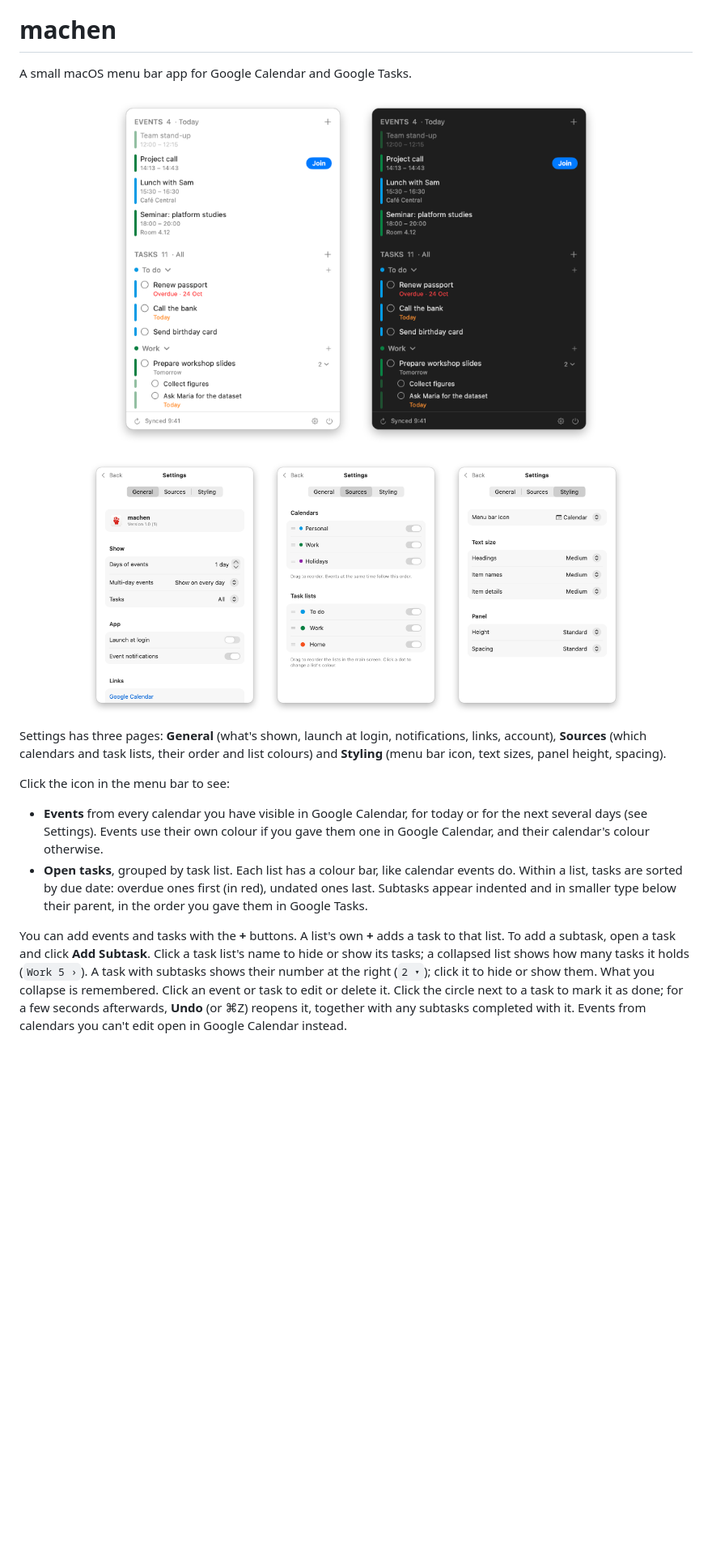
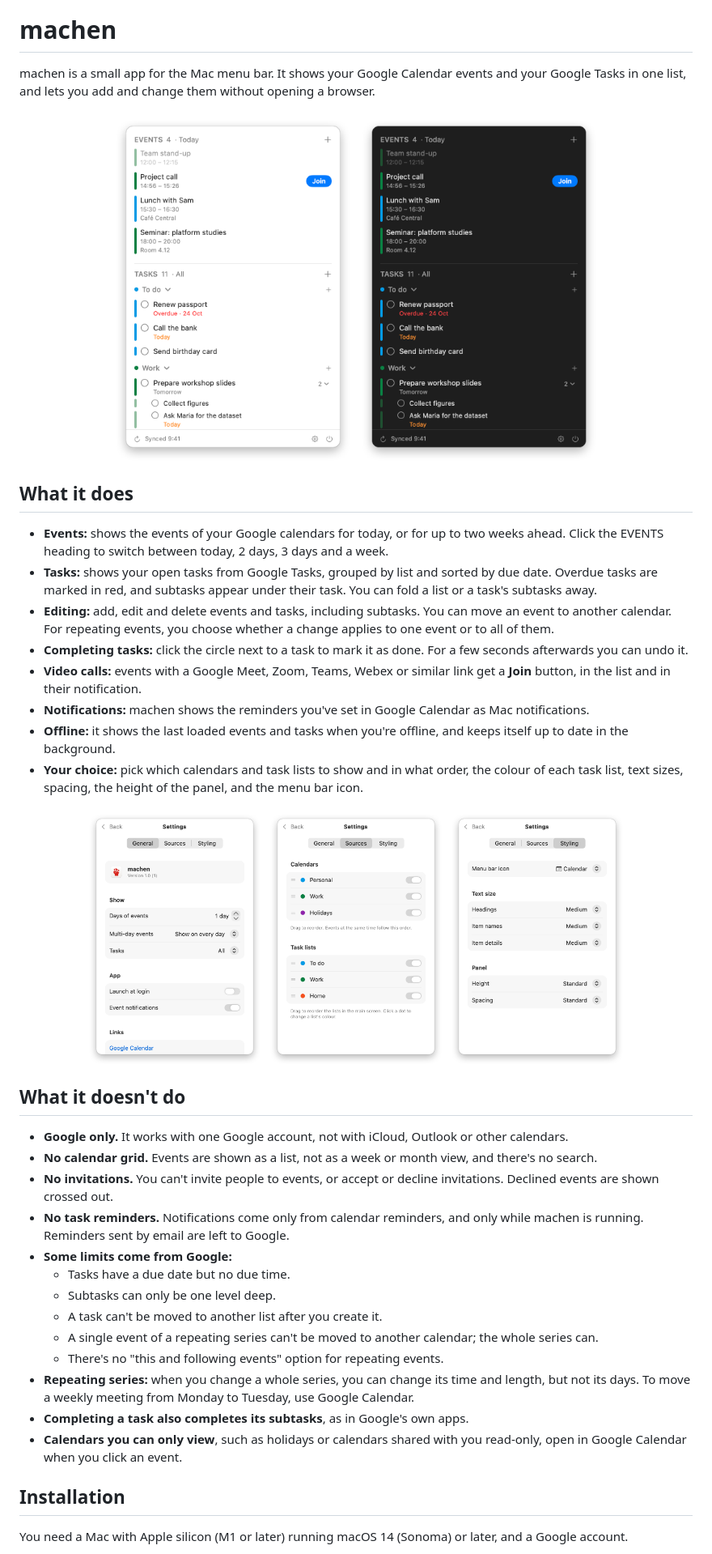
Before and after one commit to bernorieder/machen, a Markdown page: README.md, the part around the change printed below. Shown: that part at 81% size. GitHub-like rendering; pictures changed too: docs/screenshots/agenda-dark.png, docs/screenshots/agenda-light.png, docs/screenshots/settings-sources.png; blank space fills up the shorter version.

```diff
--- a/README.md
+++ b/README.md
@@ -4,11 +4,23 @@
 
 # machen
 
-A small macOS menu bar app for Google Calendar and Google Tasks.
+machen is a small app for the Mac menu bar. It shows your Google Calendar events and your Google Tasks in one list, and lets you add and change them without opening a browser.
 
 <p align="center">
   <img src="docs/screenshots/agenda-light.png" width="300" alt="machen in light mode: today's events, then open tasks grouped by list, with subtasks indented">
   <img src="docs/screenshots/agenda-dark.png" width="300" alt="machen in dark mode">
 </p>
+
+## What it does
+
+- **Events:** shows the events of your Google calendars for today, or for up to two weeks ahead. Click the EVENTS heading to switch between today, 2 days, 3 days and a week.
+- **Tasks:** shows your open tasks from Google Tasks, grouped by list and sorted by due date. Overdue tasks are marked in red, and subtasks appear under their task. You can fold a list or a task's subtasks away.
+- **Editing:** add, edit and delete events and tasks, including subtasks. You can move an event to another calendar. For repeating events, you choose whether a change applies to one event or to all of them.
+- **Completing tasks:** click the circle next to a task to mark it as done. For a few seconds afterwards you can undo it.
+- **Video calls:** events with a Google Meet, Zoom, Teams, Webex or similar link get a **Join** button, in the list and in their notification.
+- **Notifications:** machen shows the reminders you've set in Google Calendar as Mac notifications.
+- **Offline:** it shows the last loaded events and tasks when you're offline, and keeps itself up to date in the background.
+- **Your choice:** pick which calendars and task lists to show and in what order, the colour of each task list, text sizes, spacing, the height of the panel, and the menu bar icon.
+
 <p align="center">
   <img src="docs/screenshots/settings-general.png" width="220" alt="Settings, General: days of events, multi-day events, task filter, launch at login and notifications">
@@ -17,11 +29,22 @@ A small macOS menu bar app for Google Calendar and Google Tasks.
 </p>
 
-Settings has three pages: **General** (what's shown, launch at login, notifications, links, account), **Sources** (which calendars and task lists, their order and list colours) and **Styling** (menu bar icon, text sizes, panel height, spacing).
+## What it doesn't do
 
-Click the icon in the menu bar to see:
+- **Google only.** It works with one Google account, not with iCloud, Outlook or other calendars.
+- **No calendar grid.** Events are shown as a list, not as a week or month view, and there's no search.
+- **No invitations.** You can't invite people to events, or accept or decline invitations. Declined events are shown crossed out.
+- **No task reminders.** Notifications come only from calendar reminders, and only while machen is running. Reminders sent by email are left to Google.
+- **Some limits come from Google:**
+  - Tasks have a due date but no due time.
+  - Subtasks can only be one level deep.
+  - A task can't be moved to another list after you create it.
+  - A single event of a repeating series can't be moved to another calendar; the whole series can.
+  - There's no "this and following events" option for repeating events.
+- **Repeating series:** when you change a whole series, you can change its time and length, but not its days. To move a weekly meeting from Monday to Tuesday, use Google Calendar.
+- **Completing a task also completes its subtasks**, as in Google's own apps.
+- **Calendars you can only view**, such as holidays or calendars shared with you read-only, open in Google Calendar when you click an event.
 
-- **Events** from every calendar you have visible in Google Calendar, for today or for the next several days (see Settings). Events use their own colour if you gave them one in Google Calendar, and their calendar's colour otherwise.
-- **Open tasks**, grouped by task list. Each list has a colour bar, like calendar events do. Within a list, tasks are sorted by due date: overdue ones first (in red), undated ones last. Subtasks appear indented and in smaller type below their parent, in the order you gave them in Google Tasks.
+## Installation
 
-You can add events and tasks with the **+** buttons. A list's own **+** adds a task to that list. To add a subtask, open a task and click **Add Subtask**. Click a task list's name to hide or show its tasks; a collapsed list shows how many tasks it holds (`Work 5 ›`). A task with subtasks shows their number at the right (`2 ▾`); click it to hide or show them. What you collapse is remembered. Click an event or task to edit or delete it. Click the circle next to a task to mark it as done; for a few seconds afterwards, **Undo** (or ⌘Z) reopens it, together with any subtasks completed with it. Events from calendars you can't edit open in Google Calendar instead.
+You need a Mac with Apple silicon (M1 or later) running macOS 14 (Sonoma) or later, and a Google account.
 
```
Also changed, not shown: other parts of README.md (+24 -85 lines), docs/building.md (added, +89 -0 lines), docs/how-it-works.md (added, +118 -0 lines), 14 other files.
